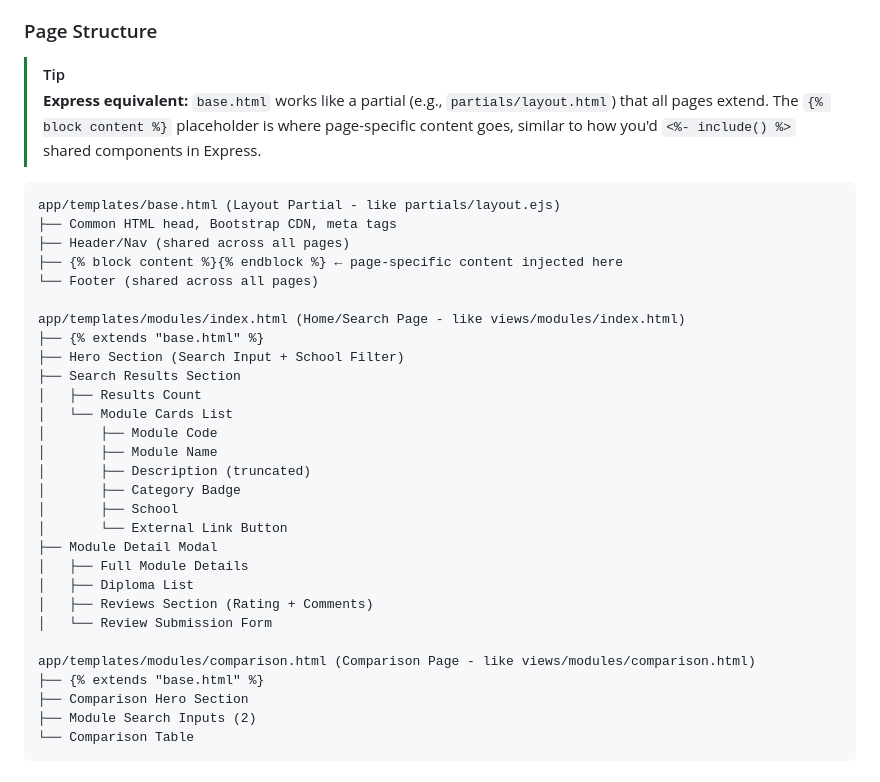
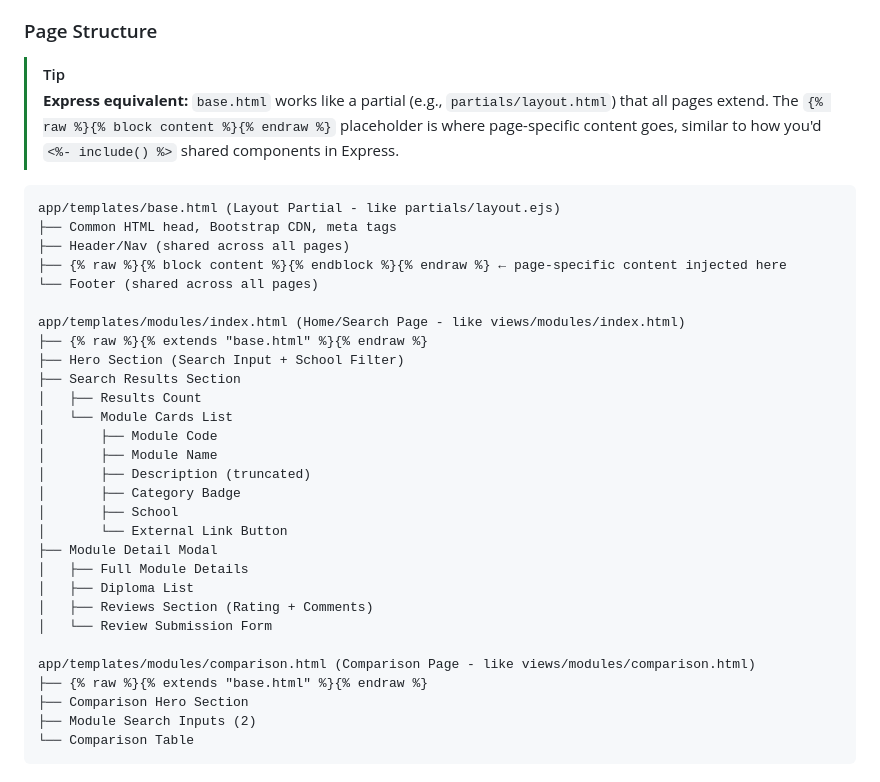
Before and after one commit to xavlkh/ModuleGo, a Markdown page: docs/spec-modulego-design.md, the part around the change. GitHub-like rendering.

Commit message:
fix: escape Liquid syntax in docs for GitHub Pages compatibility

````diff
--- a/docs/spec-modulego-design.md
+++ b/docs/spec-modulego-design.md
@@ -125,17 +125,17 @@ CREATE TABLE REVIEWS (
 ### Page Structure
 
 > [!TIP]
-> **Express equivalent:** `base.html` works like a partial (e.g., `partials/layout.html`) that all pages extend. The `{% block content %}` placeholder is where page-specific content goes, similar to how you'd `<%- include() %>` shared components in Express.
+> **Express equivalent:** `base.html` works like a partial (e.g., `partials/layout.html`) that all pages extend. The `{% raw %}{% block content %}{% endraw %}` placeholder is where page-specific content goes, similar to how you'd `<%- include() %>` shared components in Express.
 
 ```
 app/templates/base.html (Layout Partial - like partials/layout.ejs)
 ├── Common HTML head, Bootstrap CDN, meta tags
 ├── Header/Nav (shared across all pages)
-├── {% block content %}{% endblock %} ← page-specific content injected here
+├── {% raw %}{% block content %}{% endblock %}{% endraw %} ← page-specific content injected here
 └── Footer (shared across all pages)
 
 app/templates/modules/index.html (Home/Search Page - like views/modules/index.html)
-├── {% extends "base.html" %}
+├── {% raw %}{% extends "base.html" %}{% endraw %}
 ├── Hero Section (Search Input + School Filter)
 ├── Search Results Section
 │   ├── Results Count
@@ -153,7 +153,7 @@ app/templates/modules/index.html (Home/Search Page - like views/modules/index.ht
 │   └── Review Submission Form
 
 app/templates/modules/comparison.html (Comparison Page - like views/modules/comparison.html)
-├── {% extends "base.html" %}
+├── {% raw %}{% extends "base.html" %}{% endraw %}
 ├── Comparison Hero Section
 ├── Module Search Inputs (2)
 └── Comparison Table
````
